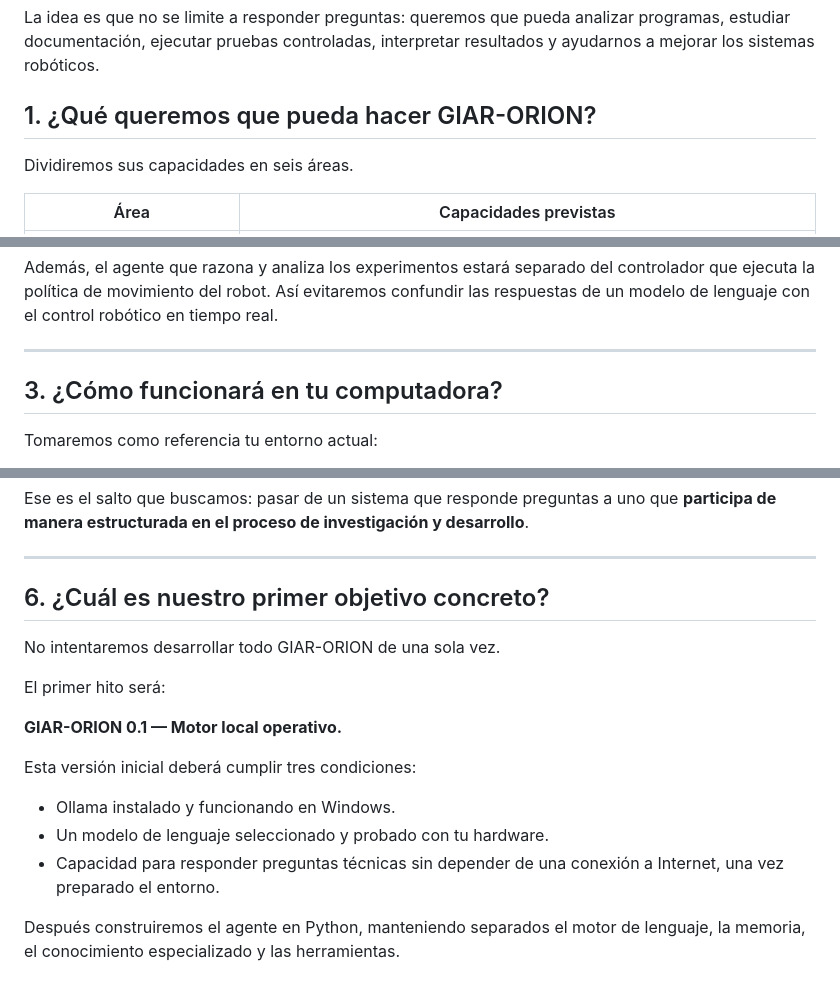
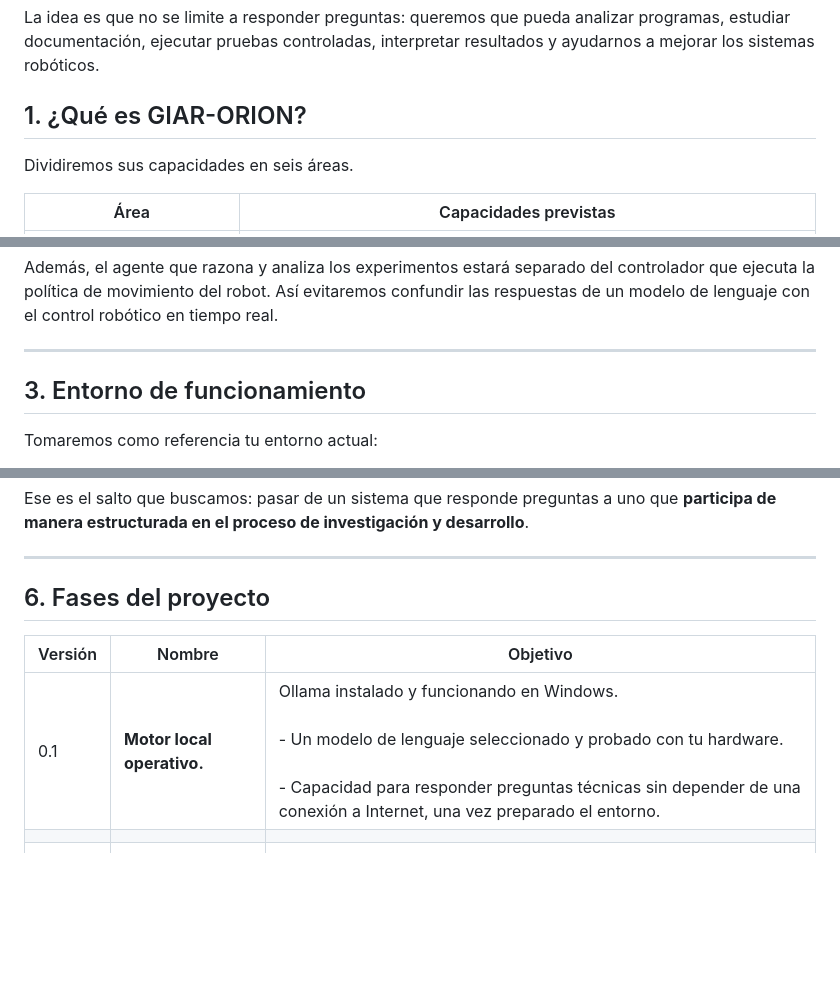
Before and after one commit to PabloFolino/GIAR-ORION, a Markdown page: README.md, 3 parts joined by grey strips. Drawn GitHub-style; blank space fills up the shorter version.

```diff
--- a/README.md
+++ b/README.md
@@ -6,7 +6,7 @@ GIAR-ORION será un agente de IA local, diseñado para trabajar como **investiga
 
 La idea es que no se limite a responder preguntas: queremos que pueda analizar programas, estudiar documentación, ejecutar pruebas controladas, interpretar resultados y ayudarnos a mejorar los sistemas robóticos.
 
-## 1. ¿Qué queremos que pueda hacer GIAR-ORION?
+## 1. ¿Qué es GIAR-ORION?
 
 Dividiremos sus capacidades en seis áreas.
 
@@ -69,7 +67,7 @@ Además, el agente que razona y analiza los experimentos estará separado del co
 
 ---
 
-## 3. ¿Cómo funcionará en tu computadora?
+## 3. Entorno de funcionamiento
 
 Tomaremos como referencia tu entorno actual:
 
@@ -141,18 +139,13 @@ Ese es el salto que buscamos: pasar de un sistema que responde preguntas a uno q
 
 ---
 
-## 6. ¿Cuál es nuestro primer objetivo concreto?
+## 6. Fases del proyecto
 
-No intentaremos desarrollar todo GIAR-ORION de una sola vez.
-
-El primer hito será:
-
-**GIAR-ORION 0.1 — Motor local operativo.**
-
-Esta versión inicial deberá cumplir tres condiciones:
-
-- Ollama instalado y funcionando en Windows.
-- Un modelo de lenguaje seleccionado y probado con tu hardware.
-- Capacidad para responder preguntas técnicas sin depender de una conexión a Internet, una vez preparado el entorno.
-
-Después construiremos el agente en Python, manteniendo separados el motor de lenguaje, la memoria, el conocimiento especializado y las herramientas.
+| Versión | Nombre | Objetivo |
+| --- | --- | --- |
+| 0.1 | **Motor local operativo.** | Ollama instalado y funcionando en Windows.<br><br>- Un modelo de lenguaje seleccionado y probado con tu hardware.<br><br>- Capacidad para responder preguntas técnicas sin depender de una conexión a Internet, una vez preparado el entorno. |
+|  |  |  |
+|  |  |  |
+|  |  |  |
+|  |  |  |
+|  |  |  |
```
Also changed, not shown: other parts of README.md (+0 -2 lines).
